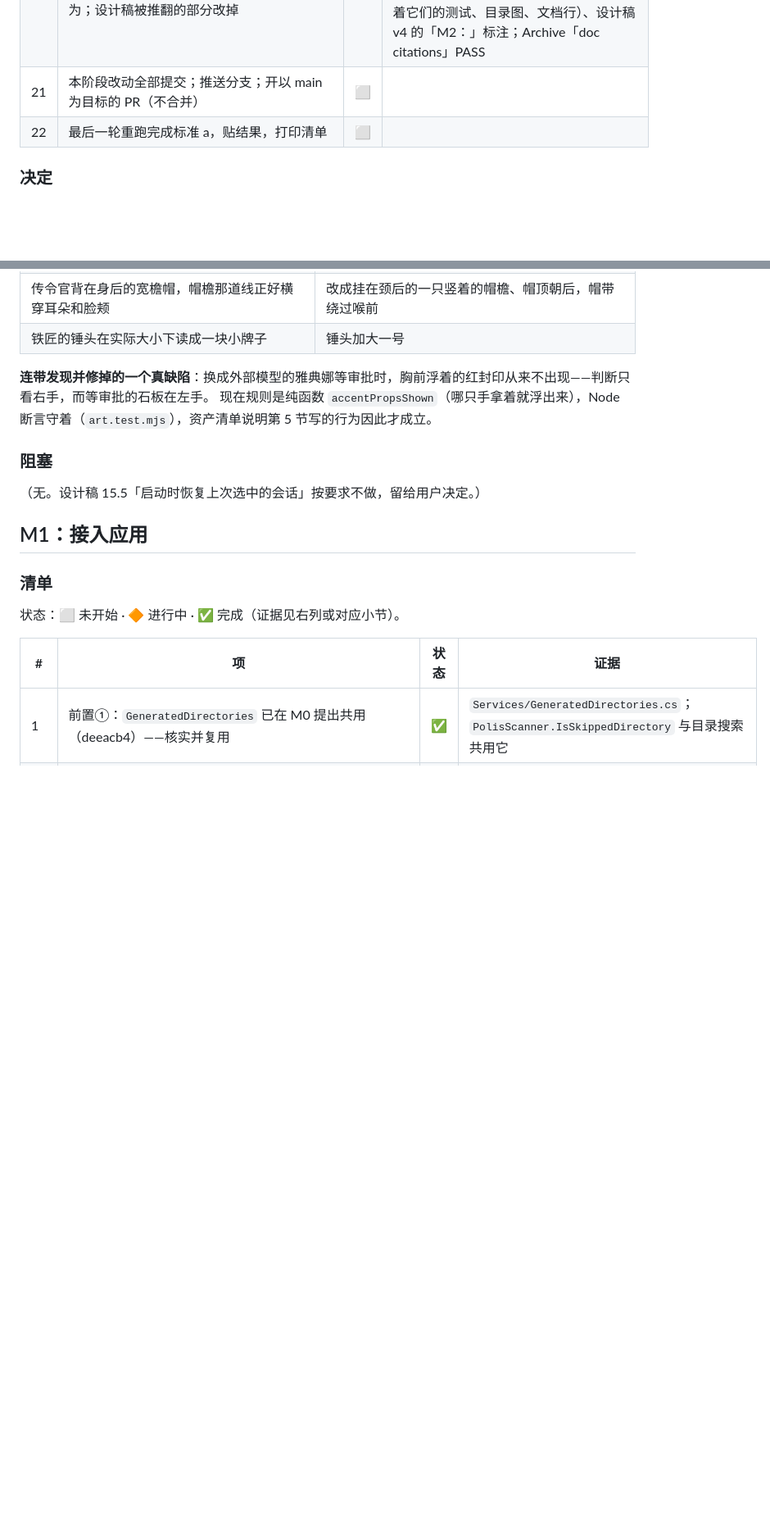
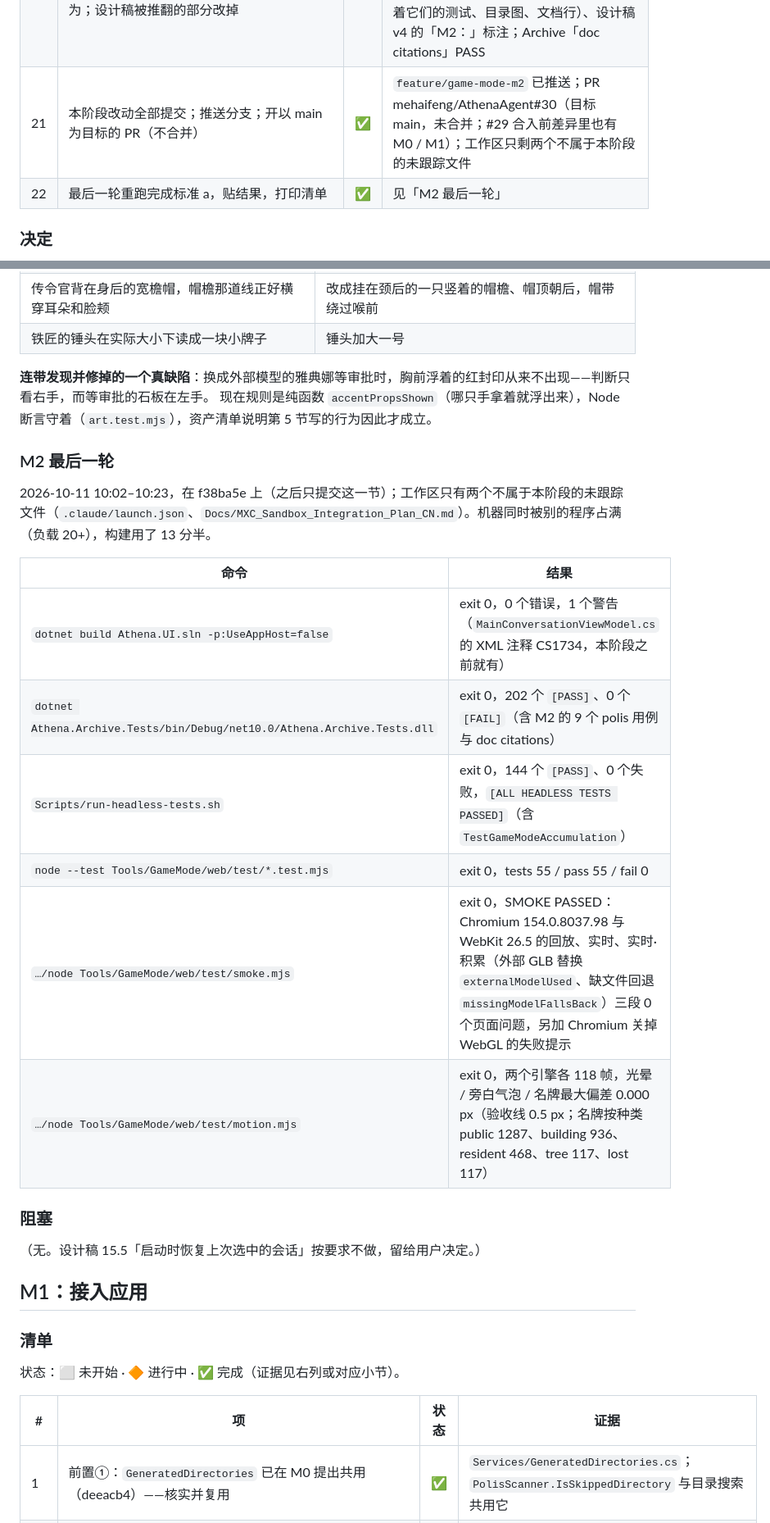
Before and after one commit to mehaifeng/AthenaAgent, a Markdown page: Docs/GameMode_Progress_CN.md, 2 parts joined by grey strips. Shown at 82% size. Drawn GitHub-style; blank space fills up the shorter version.

Commit message:
docs(game-mode): M2 final round — every criterion-a command re-run and recorded; checklist complete
Co-Authored-By: Claude Opus 5.5 <noreply@anthropic.com>

```diff
--- a/Docs/GameMode_Progress_CN.md
+++ b/Docs/GameMode_Progress_CN.md
@@ -32,8 +32,8 @@
 | 18 | Node 单测（资产清单回退、姿势、半身像、林地与海图布局、新意图）；冒烟（Chromium、WebKit，含外部模型替换与回退）；运动自检覆盖新的屏幕空间效果 | ✅ | `art.test.mjs` 16 个（姿势与拿家什、点缀色只在雅典娜身上、外部人物两只手的点缀件、半身像卷发与回纹带、清单回退、场馆 / 林地 / 海图布局、新意图）+ 其余共 55 个全过；冒烟 Chromium + WebKit PASSED（live·积累：现写的盒子 GLB 换掉民居、指向不存在文件的条目回退、M2 全部意图）；运动自检 0.000 px（名牌按种类含 resident / tree / lost）；见「M2 最后一轮」 |
 | 19 | 美术审查：每件资产游戏视距 + 中景各一张、人物每个动作连续帧，逐张看过，逐件记录结论与处理 | ✅ | 见上面「美术审查」：两轮各 250 张（`gallery.mjs`），逐件结论与处理；修复 6252645、c29fb7e、27f83d7 |
 | 20 | 文档：M2 手动验收清单、资产清单格式说明；`CLAUDE.md` / `AGENTS.md` 写进实际行为；设计稿被推翻的部分改掉 | ✅ | b4aebec：`Docs/GameMode_M2_Acceptance_CN.md`、`Docs/GameMode_AssetManifest_CN.md`、`CLAUDE.md` / `AGENTS.md`（M2 规则与守着它们的测试、目录图、文档行）、设计稿 v4 的「M2：」标注；Archive「doc citations」PASS |
-| 21 | 本阶段改动全部提交；推送分支；开以 main 为目标的 PR（不合并） | ⬜ | |
-| 22 | 最后一轮重跑完成标准 a，贴结果，打印清单 | ⬜ | |
+| 21 | 本阶段改动全部提交；推送分支；开以 main 为目标的 PR（不合并） | ✅ | `feature/game-mode-m2` 已推送；PR mehaifeng/AthenaAgent#30（目标 main，未合并；#29 合入前差异里也有 M0 / M1）；工作区只剩两个不属于本阶段的未跟踪文件 |
+| 22 | 最后一轮重跑完成标准 a，贴结果，打印清单 | ✅ | 见「M2 最后一轮」 |
 
 ### 决定
 
@@ -154,6 +154,19 @@
 
 **连带发现并修掉的一个真缺陷**：换成外部模型的雅典娜等审批时，胸前浮着的红封印从来不出现——判断只看右手，而等审批的石板在左手。
 现在规则是纯函数 `accentPropsShown`（哪只手拿着就浮出来），Node 断言守着（`art.test.mjs`），资产清单说明第 5 节写的行为因此才成立。
+
+### M2 最后一轮
+
+2026-10-11 10:02–10:23，在 f38ba5e 上（之后只提交这一节）；工作区只有两个不属于本阶段的未跟踪文件（`.claude/launch.json`、`Docs/MXC_Sandbox_Integration_Plan_CN.md`）。机器同时被别的程序占满（负载 20+），构建用了 13 分半。
+
+| 命令 | 结果 |
+|---|---|
+| `dotnet build Athena.UI.sln -p:UseAppHost=false` | exit 0，0 个错误，1 个警告（`MainConversationViewModel.cs` 的 XML 注释 CS1734，本阶段之前就有） |
+| `dotnet Athena.Archive.Tests/bin/Debug/net10.0/Athena.Archive.Tests.dll` | exit 0，202 个 `[PASS]`、0 个 `[FAIL]`（含 M2 的 9 个 polis 用例与 doc citations） |
+| `Scripts/run-headless-tests.sh` | exit 0，144 个 `[PASS]`、0 个失败，`[ALL HEADLESS TESTS PASSED]`（含 `TestGameModeAccumulation`） |
+| `node --test Tools/GameMode/web/test/*.test.mjs` | exit 0，tests 55 / pass 55 / fail 0 |
+| `…/node Tools/GameMode/web/test/smoke.mjs` | exit 0，SMOKE PASSED：Chromium 154.0.8037.98 与 WebKit 26.5 的回放、实时、实时·积累（外部 GLB 替换 `externalModelUsed`、缺文件回退 `missingModelFallsBack`）三段 0 个页面问题，另加 Chromium 关掉 WebGL 的失败提示 |
+| `…/node Tools/GameMode/web/test/motion.mjs` | exit 0，两个引擎各 118 帧，光晕 / 旁白气泡 / 名牌最大偏差 0.000 px（验收线 0.5 px；名牌按种类 public 1287、building 936、resident 468、tree 117、lost 117） |
 
 ### 阻塞
 
```
